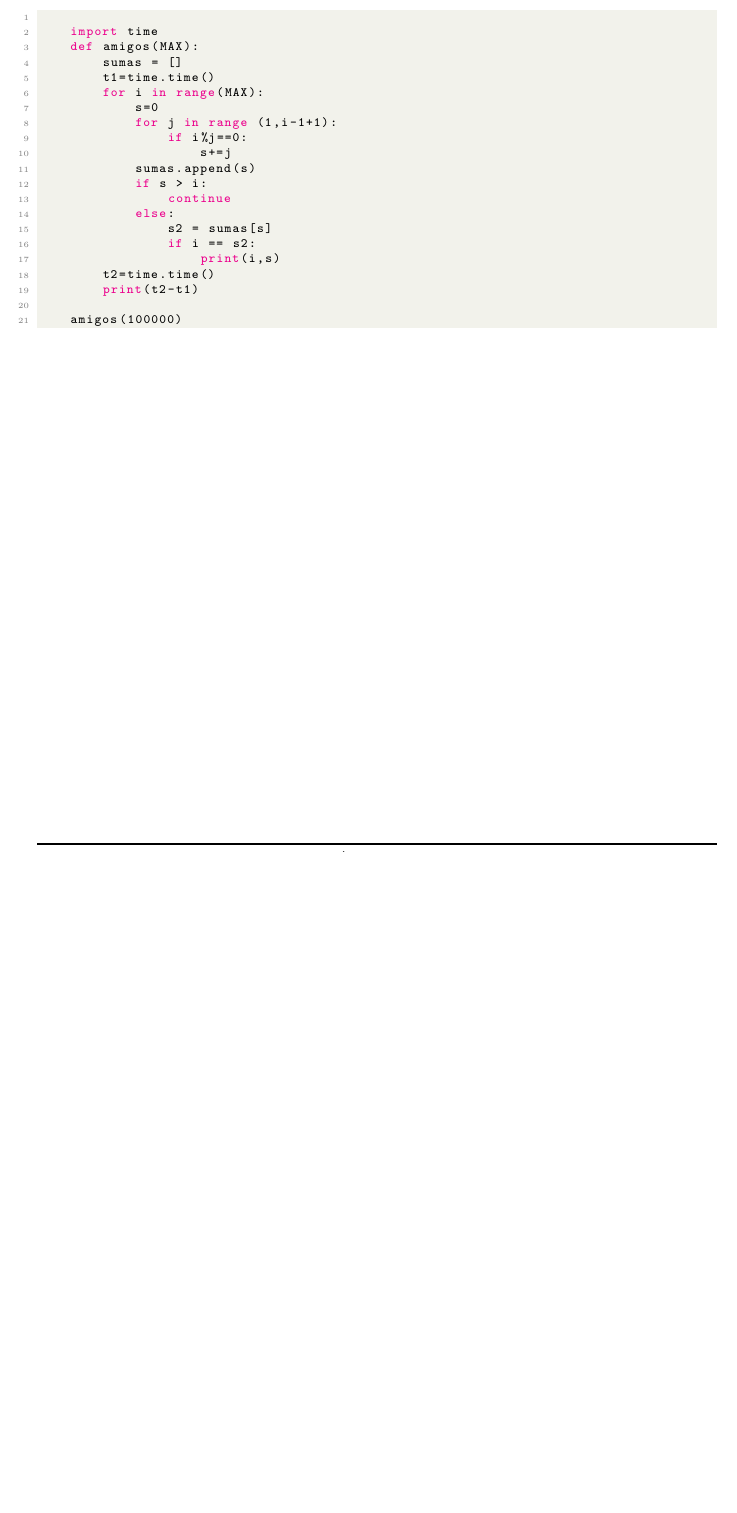
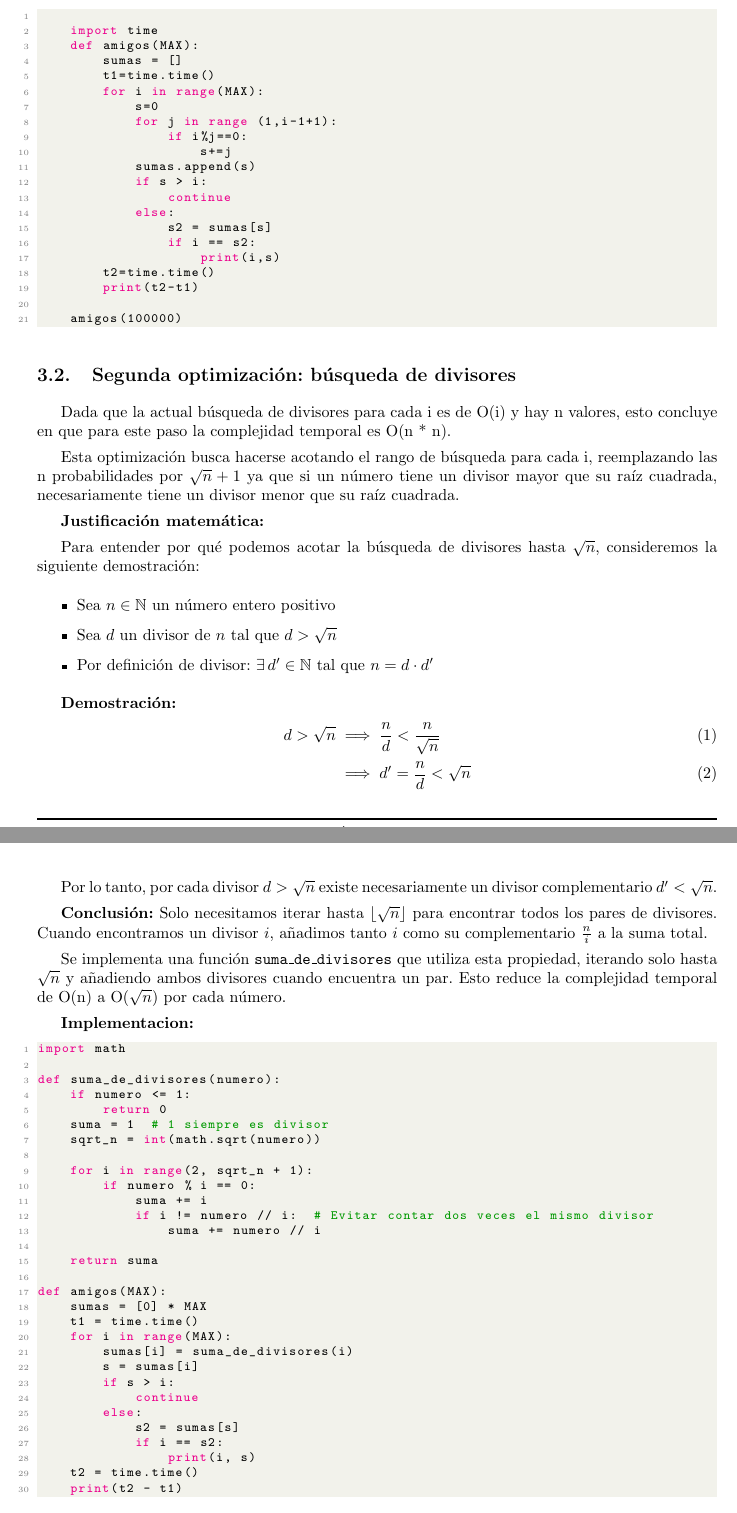
Before and after one commit to joaquin-her/numeros-amigos, a LaTeX document (informe/main.tex, which reads informe/tex/3_desarrollo.tex): part of page 4 of 7 before the commit and two parts of pages 4 and 5 of 8 after it, the two joined at a grey line, cut so that both start at the same text, the shorter picture padded with empty space. Compiled offline with pdfLaTeX.

Commit message:
mejora: uso raiz para hallar divisores

```diff
--- a/informe/tex/3_desarrollo.tex
+++ b/informe/tex/3_desarrollo.tex
@@ -4,6 +4,8 @@
 
 Se agrega una lista con la suma de los divisores de los números que se van iterando y luego se utiliza para hacer comparaciones y evitar
 recálculos de sumas de los mismos valores. Esta optimización logró reducir el tiempo de ejecución de 330 a 205 segundos para 100\,000 valores.
+
+\textbf{Implementacion:}
 
 \begin{lstlisting}[language=Python]
 
@@ -28,3 +30,67 @@ recálculos de sumas de los mismos valores. Esta optimización logró reducir el
 
     amigos(100000)
 \end{lstlisting}
+
+\subsection{Segunda optimización: búsqueda de divisores}
+
+Dada que la actual búsqueda de divisores para cada i es de O(i) y hay n valores, esto concluye en que para este paso
+la complejidad temporal es O(n * n).
+
+Esta optimización busca hacerse acotando el rango de búsqueda para cada i, reemplazando las n probabilidades por $\sqrt{n} + 1$
+ya que si un número tiene un divisor mayor que su raíz cuadrada, necesariamente tiene un divisor menor que su raíz cuadrada.
+
+\textbf{Justificación matemática:}
+
+Para entender por qué podemos acotar la búsqueda de divisores hasta $\sqrt{n}$, consideremos la siguiente demostración:
+
+\begin{itemize}
+    \item Sea $n \in \mathbb{N}$ un número entero positivo
+    \item Sea $d$ un divisor de $n$ tal que $d > \sqrt{n}$
+    \item Por definición de divisor: $\exists \, d' \in \mathbb{N}$ tal que $n = d \cdot d'$
+\end{itemize}
+
+\textbf{Demostración:}
+\begin{align}
+    d > \sqrt{n} &\implies \frac{n}{d} < \frac{n}{\sqrt{n}} \\
+    &\implies d' = \frac{n}{d} < \sqrt{n}
+\end{align}
+
+Por lo tanto, por cada divisor $d > \sqrt{n}$ existe necesariamente un divisor complementario $d' < \sqrt{n}$.
+
+\textbf{Conclusión:} Solo necesitamos iterar hasta $\lfloor\sqrt{n}\rfloor$ para encontrar todos los pares de divisores. Cuando encontramos un divisor $i$, añadimos tanto $i$ como su complementario $\frac{n}{i}$ a la suma total.
+
+Se implementa una función \texttt{suma\_de\_divisores} que utiliza esta propiedad, iterando solo hasta $\sqrt{n}$ y añadiendo ambos divisores cuando encuentra un par. Esto reduce la complejidad temporal de O(n) a O($\sqrt{n}$) por cada número.
+
+\textbf{Implementacion:}
+\begin{lstlisting}[language=Python]
+import math
+
+def suma_de_divisores(numero):
+    if numero <= 1:
+        return 0
+    suma = 1  # 1 siempre es divisor
+    sqrt_n = int(math.sqrt(numero))
+
+    for i in range(2, sqrt_n + 1):
+        if numero % i == 0:
+            suma += i
+            if i != numero // i:  # Evitar contar dos veces el mismo divisor
+                suma += numero // i
+
+    return suma
+
+def amigos(MAX):
+    sumas = [0] * MAX
+    t1 = time.time()
+    for i in range(MAX):
+        sumas[i] = suma_de_divisores(i)
+        s = sumas[i]
+        if s > i:
+            continue
+        else:
+            s2 = sumas[s]
+            if i == s2:
+                print(i, s)
+    t2 = time.time()
+    print(t2 - t1)
+\end{lstlisting}
```
Also changed, not shown: 1 other file.
